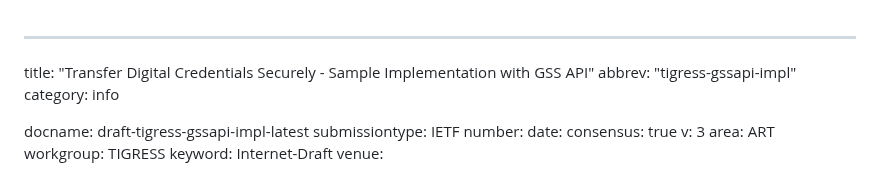
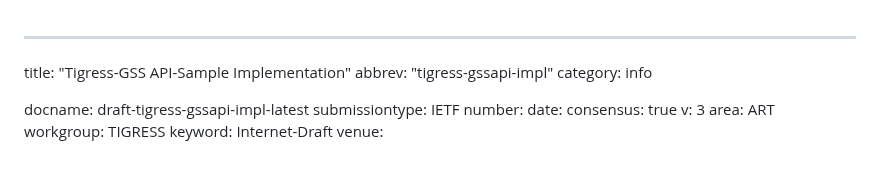
Before and after one commit to dimmyvi/tigress-general-requirements, a Markdown page: draft-tigress-gssapi-impl.md, the part around the change. Drawn GitHub-style.

```diff
--- a/draft-tigress-gssapi-impl.md
+++ b/draft-tigress-gssapi-impl.md
@@ -1,5 +1,5 @@
 ---
-title: "Transfer Digital Credentials Securely - Sample Implementation with GSS API"
+title: "Tigress-GSS API-Sample Implementation"
 abbrev: "tigress-gssapi-impl"
 category: info
 
```
